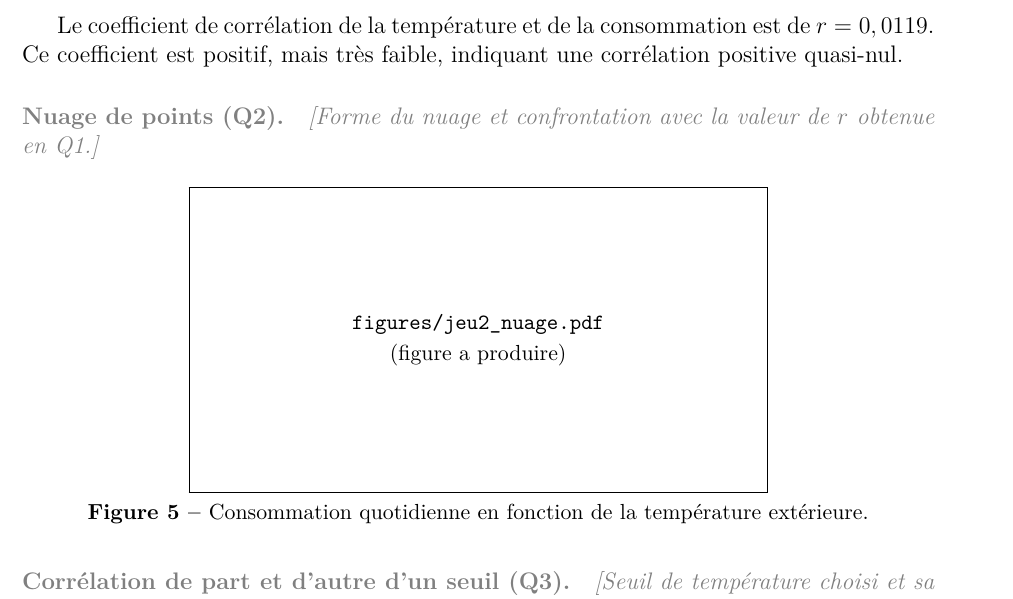
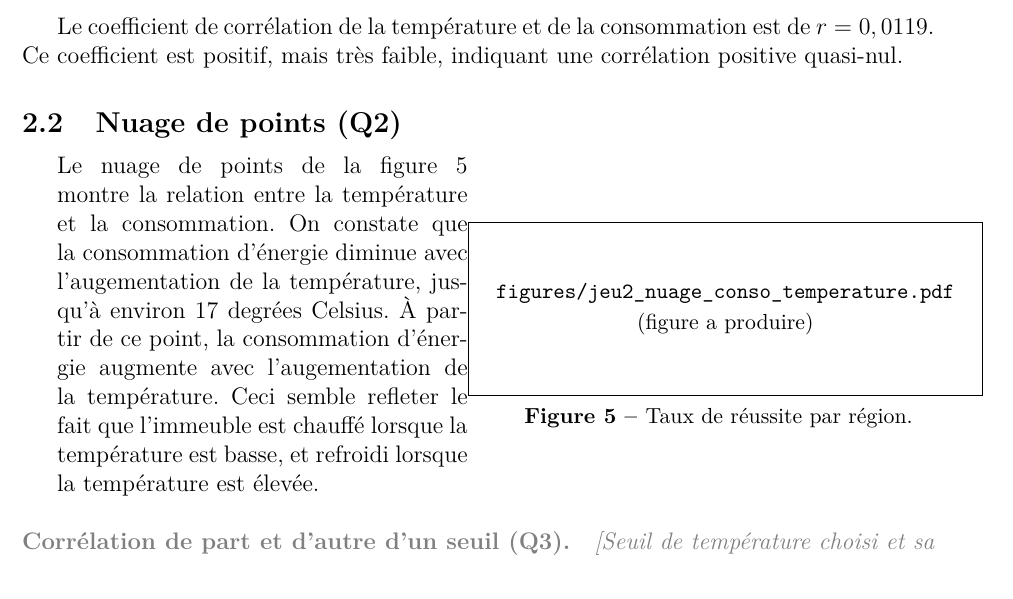
Before and after one commit to Dandalex/Devoir1ConceptStat, a LaTeX document (Dandrea_Devoir_I.tex): part of page 3 of 5, cut so that both start at the same text. Compiled offline with pdfLaTeX.

Commit message:
Q2 rapport

```diff
--- a/Dandrea_Devoir_I.tex
+++ b/Dandrea_Devoir_I.tex
@@ -236,15 +236,21 @@ Une comparaison avec les niveau initiaux par région serait nécessaire pour con
 Le coefficient de corrélation de la température et de la consommation est de $r = \val{correlation-coef}$.
 Ce coefficient est positif, mais très faible, indiquant une corrélation positive quasi-nul.
 
-\qst{Nuage de points (Q2)}
-\ph{Forme du nuage et confrontation avec la valeur de $r$ obtenue en Q1.}
+\subsection{Nuage de points (Q2)}
+\begin{minipage}[c]{0.45\textwidth}
 
-\begin{figure}[H]
+Le nuage de points de la figure \ref{fig:jeu2-correlation} montre la relation entre la température et la consommation.
+On constate que la consommation d'énergie diminue avec l'augementation de la température, jusqu'à environ 17 degrées Celsius.
+À partir de ce point, la consommation d'énergie augmente avec l'augementation de la température.
+Ceci semble refleter le fait que l'immeuble est chauffé lorsque la température est basse, et refroidi lorsque la température est élevée.
+\end{minipage}\hfill
+\begin{minipage}[c]{0.55\textwidth}
   \centering
-  \figplace{figures/jeu2_nuage.pdf}
-  \caption{Consommation quotidienne en fonction de la température extérieure.}
-  \label{fig:jeu2-nuage}
-\end{figure}
+  \figplace[\linewidth]{figures/jeu2_nuage_conso_temperature.pdf}
+  \captionof{figure}{Taux de réussite par région.}
+  \label{fig:jeu2-correlation}
+\end{minipage}
+
 
 \qst{Corrélation de part et d'autre d'un seuil (Q3)}
 \ph{Seuil de température choisi et sa justification ; $r$ dans chacun des
```
